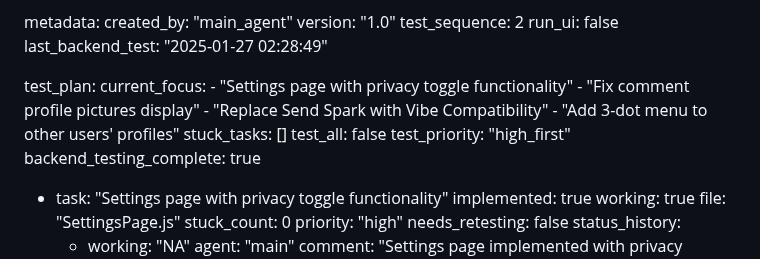
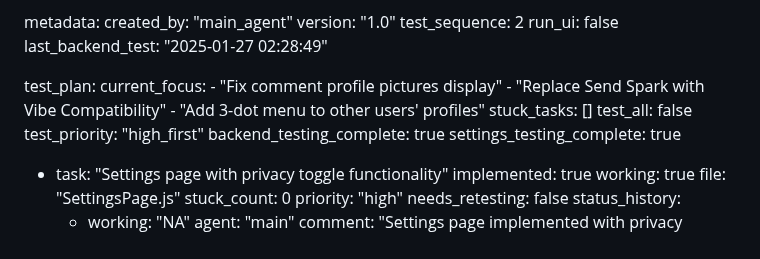
Before and after one commit to surajy393-glitch/Telegram-Mystery-webapp, a Markdown page: test_result.md, the part around the change. GitHub-like rendering.

Commit message:
auto-commit for 8e02f8a9-165a-458f-a4c0-90eedd5fe4a1

```diff
--- a/test_result.md
+++ b/test_result.md
@@ -229,7 +229,6 @@ metadata:
 
 test_plan:
   current_focus:
-    - "Settings page with privacy toggle functionality"
     - "Fix comment profile pictures display"
     - "Replace Send Spark with Vibe Compatibility"
     - "Add 3-dot menu to other users' profiles"
@@ -237,6 +236,7 @@ test_plan:
   test_all: false
   test_priority: "high_first"
   backend_testing_complete: true
+  settings_testing_complete: true
 
   - task: "Settings page with privacy toggle functionality"
     implemented: true
```
